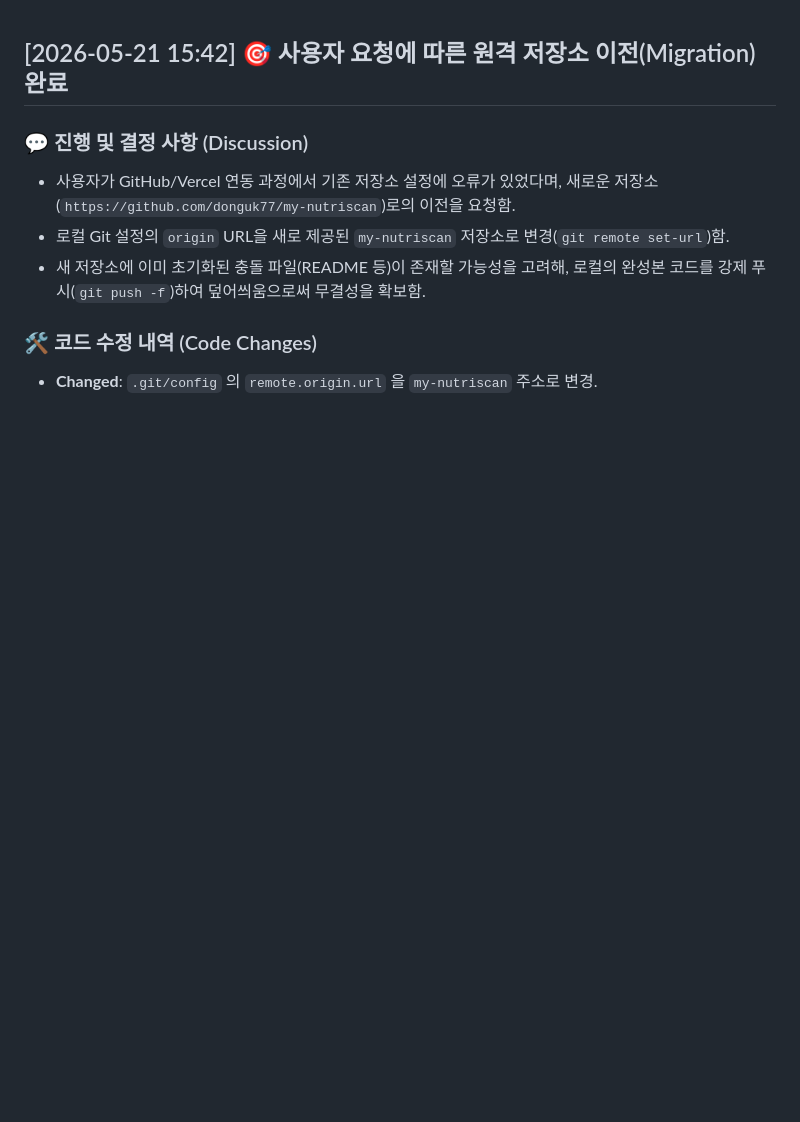
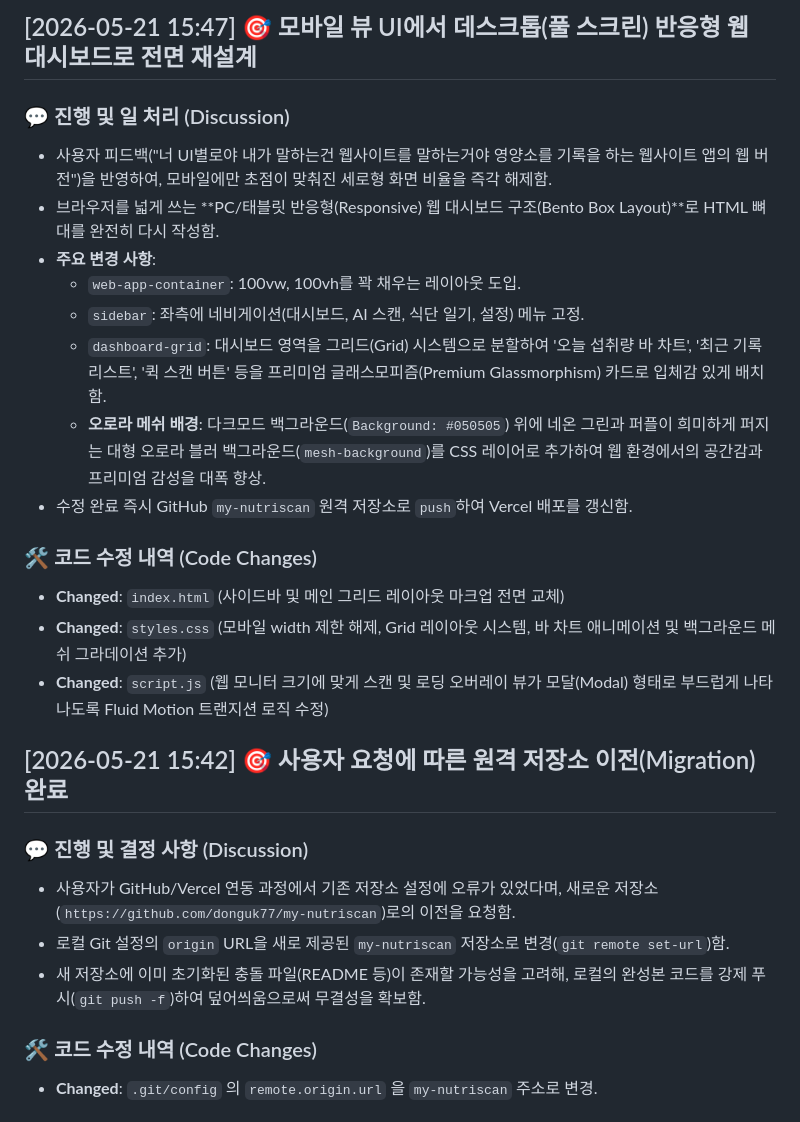
Before and after one commit to donguk77/my-nutriscan, a Markdown page: docs/history.md, the part around the change. Rendered like a GitHub page; blank space fills up the shorter version.

Commit message:
Update history for full width web layout

```diff
--- a/docs/history.md
+++ b/docs/history.md
@@ -1,3 +1,19 @@
+## [2026-05-21 15:47] 🎯 모바일 뷰 UI에서 데스크톱(풀 스크린) 반응형 웹 대시보드로 전면 재설계
+### 💬 진행 및 일 처리 (Discussion)
+- 사용자 피드백("너 UI별로야 내가 말하는건 웹사이트를 말하는거야 영양소를 기록을 하는 웹사이트 앱의 웹 버전")을 반영하여, 모바일에만 초점이 맞춰진 세로형 화면 비율을 즉각 해제함.
+- 브라우저를 넓게 쓰는 **PC/태블릿 반응형(Responsive) 웹 대시보드 구조(Bento Box Layout)**로 HTML 뼈대를 완전히 다시 작성함.
+- **주요 변경 사항**:
+  - `web-app-container`: 100vw, 100vh를 꽉 채우는 레이아웃 도입.
+  - `sidebar`: 좌측에 네비게이션(대시보드, AI 스캔, 식단 일기, 설정) 메뉴 고정.
+  - `dashboard-grid`: 대시보드 영역을 그리드(Grid) 시스템으로 분할하여 '오늘 섭취량 바 차트', '최근 기록 리스트', '퀵 스캔 버튼' 등을 프리미엄 글래스모피즘(Premium Glassmorphism) 카드로 입체감 있게 배치함.
+  - **오로라 메쉬 배경**: 다크모드 백그라운드(`Background: #050505`) 위에 네온 그린과 퍼플이 희미하게 퍼지는 대형 오로라 블러 백그라운드(`mesh-background`)를 CSS 레이어로 추가하여 웹 환경에서의 공간감과 프리미엄 감성을 대폭 향상.
+- 수정 완료 즉시 GitHub `my-nutriscan` 원격 저장소로 `push`하여 Vercel 배포를 갱신함.
+
+### 🛠️ 코드 수정 내역 (Code Changes)
+- **Changed**: `index.html` (사이드바 및 메인 그리드 레이아웃 마크업 전면 교체)
+- **Changed**: `styles.css` (모바일 width 제한 해제, Grid 레이아웃 시스템, 바 차트 애니메이션 및 백그라운드 메쉬 그라데이션 추가)
+- **Changed**: `script.js` (웹 모니터 크기에 맞게 스캔 및 로딩 오버레이 뷰가 모달(Modal) 형태로 부드럽게 나타나도록 Fluid Motion 트랜지션 로직 수정)
+
 ## [2026-05-21 15:42] 🎯 사용자 요청에 따른 원격 저장소 이전(Migration) 완료
 ### 💬 진행 및 결정 사항 (Discussion)
 - 사용자가 GitHub/Vercel 연동 과정에서 기존 저장소 설정에 오류가 있었다며, 새로운 저장소(`https://github.com/donguk77/my-nutriscan`)로의 이전을 요청함.
```
